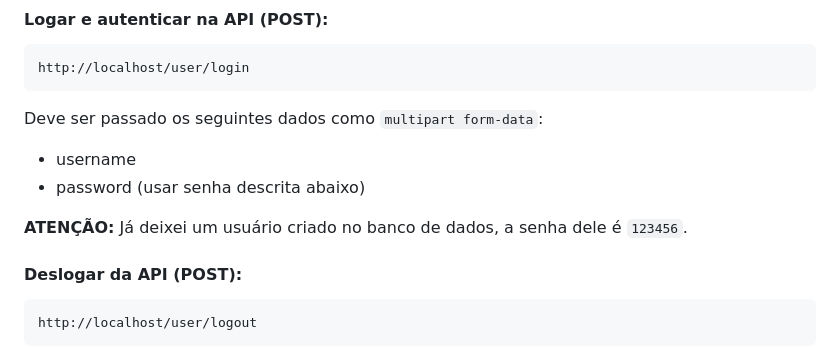
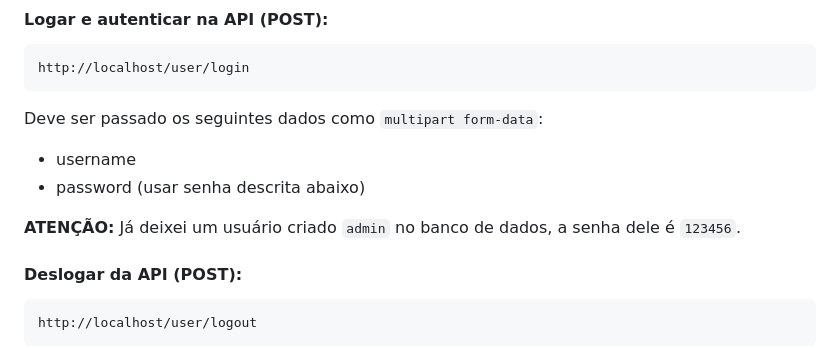
Before and after one commit to everson-da-luz/aiqfome-everson, a Markdown page: README.md, the part around one of its changes. Drawn GitHub-style.

Commit message:
Ajuste no README.md

````diff
--- a/README.md
+++ b/README.md
@@ -34,7 +34,7 @@ Deve ser passado os seguintes dados como `multipart form-data`:
 - username
 - password (usar senha descrita abaixo)
 
-**ATENÇÃO:** Já deixei um usuário criado no banco de dados, a senha dele é `123456`.
+**ATENÇÃO:** Já deixei um usuário criado `admin` no banco de dados, a senha dele é `123456`.
 
 #### Deslogar da API (POST):
 ```
````
Also changed, not shown: other parts of README.md (+2 -0 lines).
